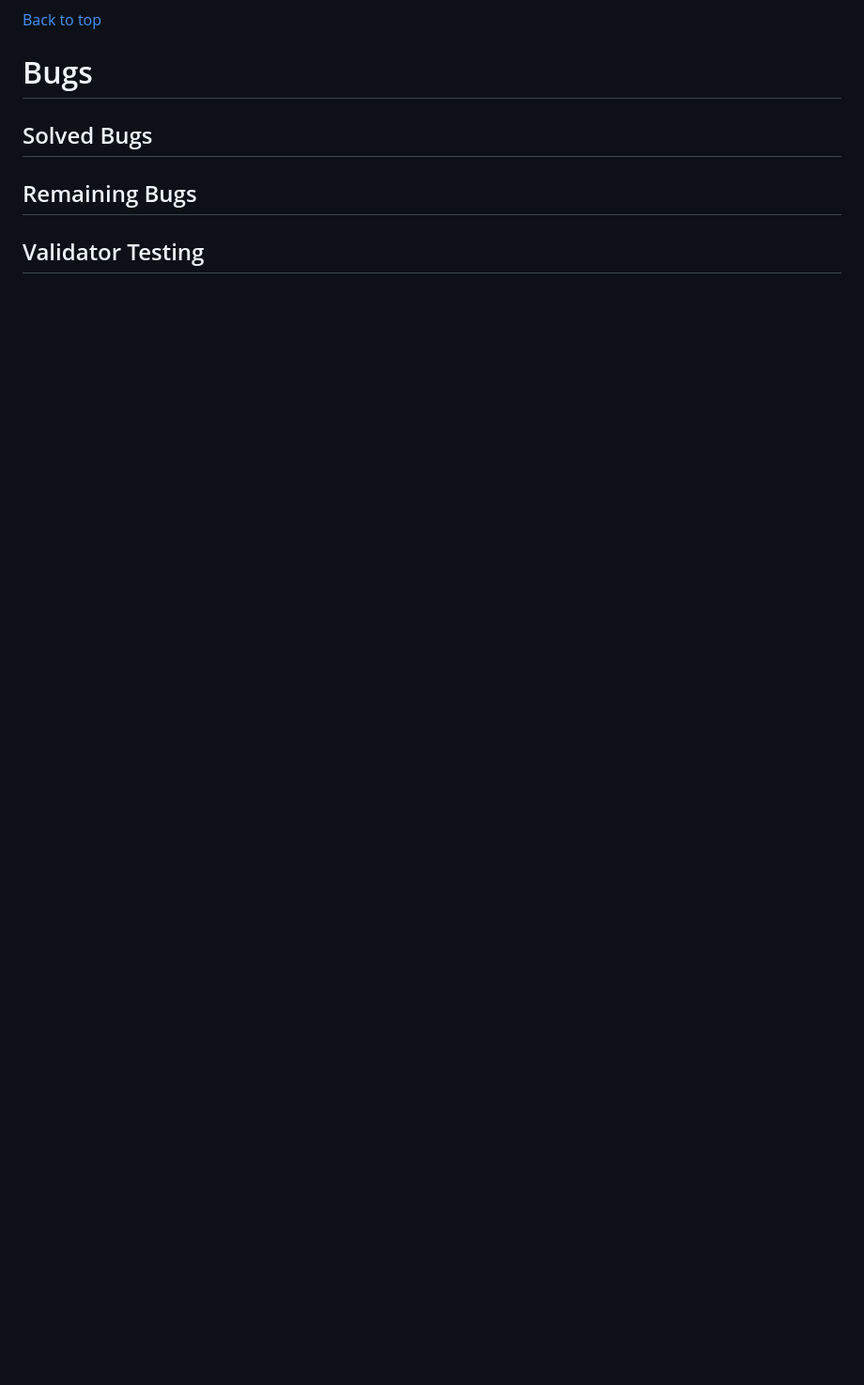
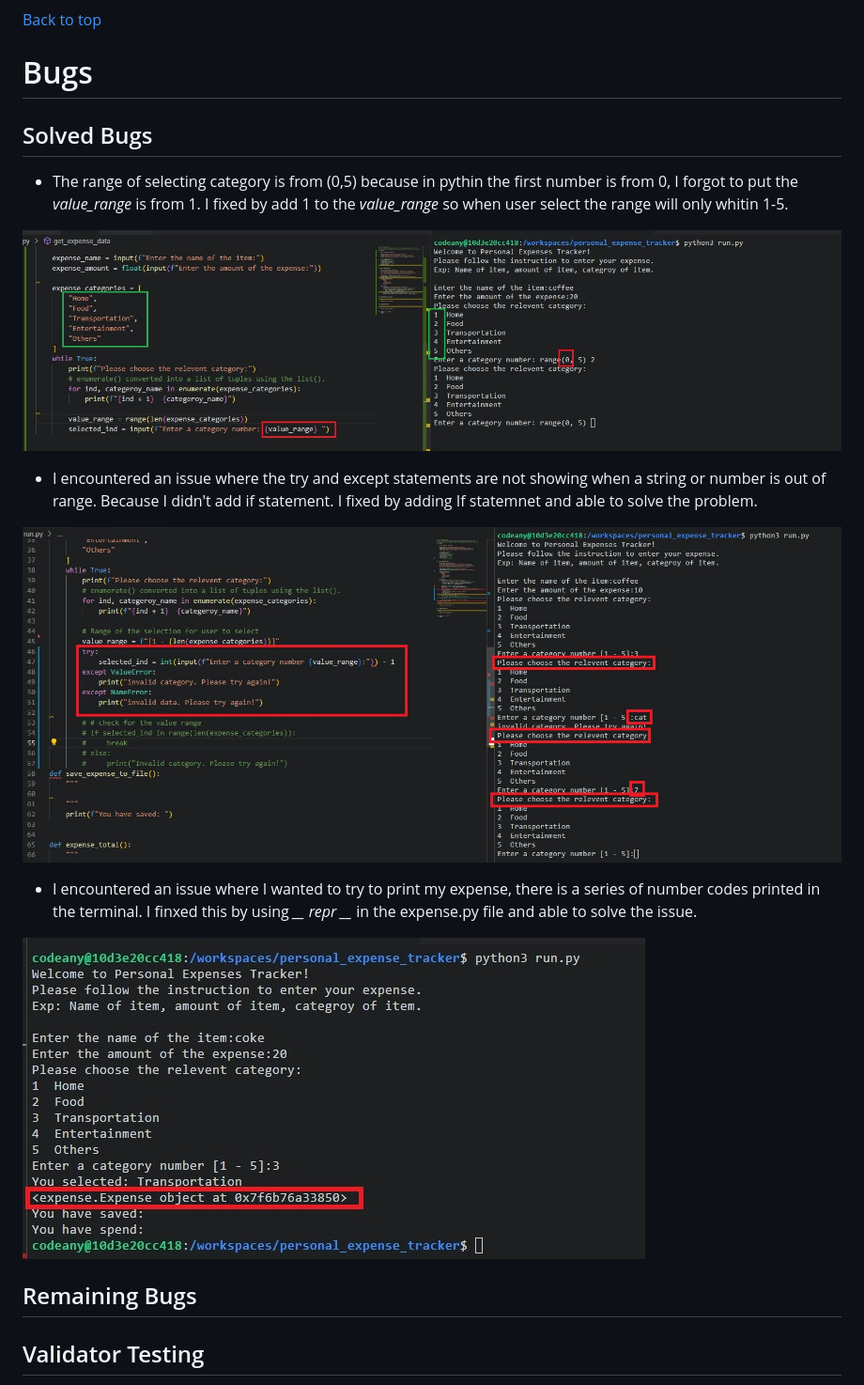
Before and after one commit to Hsiaohan-89/personal_expense_tracker, a Markdown page: README.md, the part around the change printed below. Shown: that part at 94% size. GitHub-like rendering; blank space fills up the shorter version.

```diff
--- a/README.md
+++ b/README.md
@@ -84,6 +90,20 @@ I have manually tested this project by doing the following:
 # Bugs
 ## Solved Bugs
 
+  - The range of selecting category is from (0,5) because in pythin the first number is from 0, I forgot to put the *value_range* is from 1. I fixed by add 1 to the *value_range* so when user select the range will only whitin 1-5.
+
+  ![Bug 1](assets/READMEfile/bug_01_range_of_expense_value.jpg)
+
+  - I encountered an issue where the try and except statements are not showing when a string or number is out of range. Because I didn't add if statement. I fixed by adding If statemnet and able to solve the problem.
+
+  ![Bug 2](assets/READMEfile/bug_03_valueerror_handle.jpg)
+
+  - I encountered an issue where I wanted to try to print my expense, there is a series of number codes printed in the terminal. I finxed this by using *__ repr __* in the expense.py file and able to solve the issue.
+
+  ![Bug 3](assets/READMEfile/error.jpg)
+
 ## Remaining Bugs
 
+
+
 ## Validator Testing
```
Also changed, not shown: other parts of README.md (+21 -4 lines), assets/READMEfile/Herokutesting.jpg (added).
